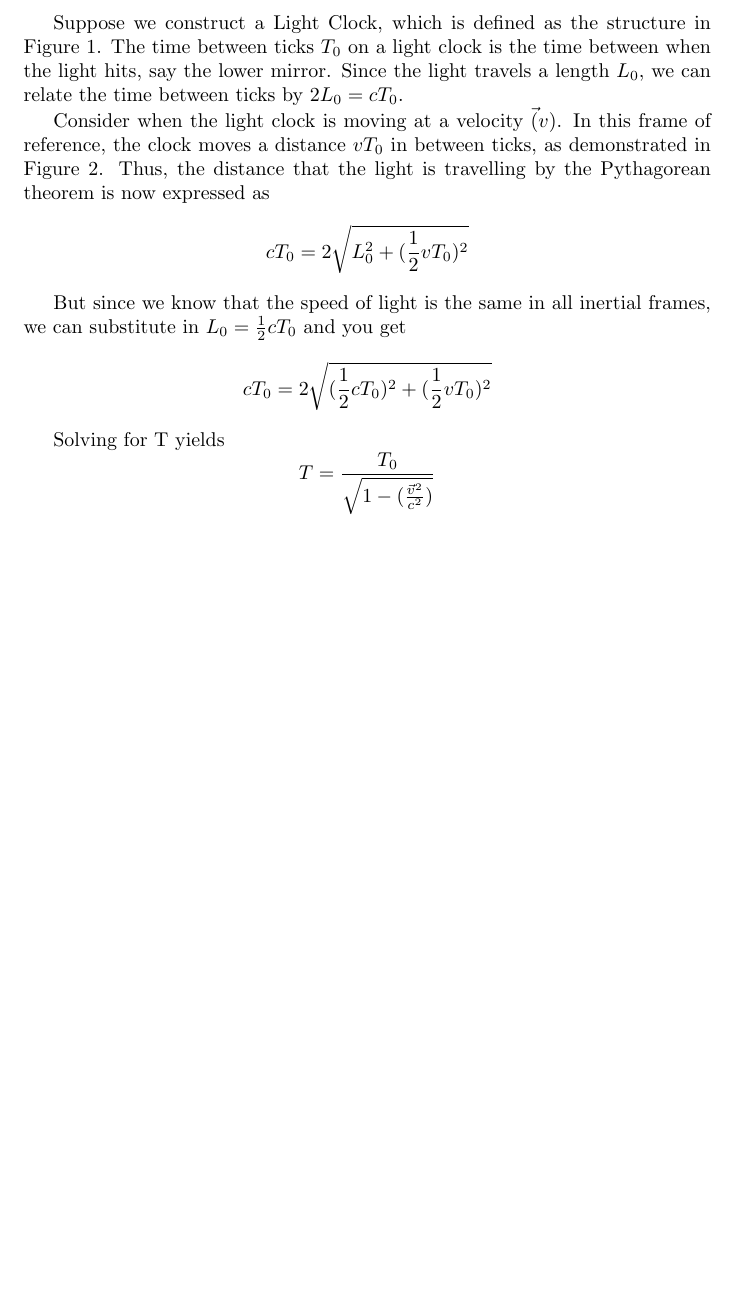
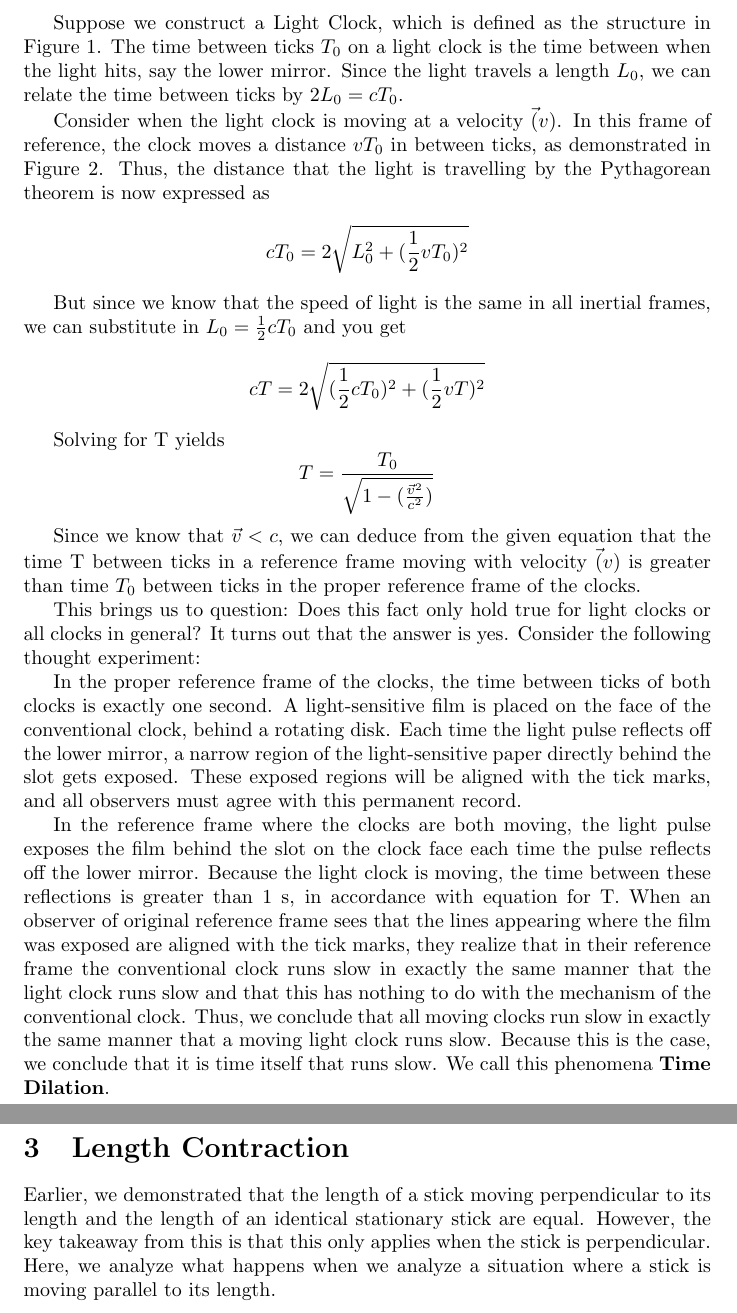
Before and after one commit to SishaarRao/Special-Relativity, a LaTeX document (latex/test.tex): part of page 5 of 5 before the commit and two parts of pages 5 and 6 of 6 after it, the two joined at a grey line, cut so that both start at the same text, the shorter picture padded with empty space. Compiled offline with pdfLaTeX.

Commit message:
Finished Time Dilation

```diff
--- a/latex/test.tex
+++ b/latex/test.tex
@@ -69,11 +69,24 @@ cT_0 = 2\sqrt{L_0^2 + (\frac{1}{2}vT_0)^2}
 
 But since we know that the speed of light is the same in all inertial frames, we can substitute in \(L_0 = \frac{1}{2}cT_0\) and you get
 \[
-cT_0 = 2\sqrt{(\frac{1}{2}cT_0)^2 + (\frac{1}{2}vT_0)^2}
+cT = 2\sqrt{(\frac{1}{2}cT_0)^2 + (\frac{1}{2}vT)^2}
 \]
 
 Solving for T yields
 \[
   T = \frac{T_0}{\sqrt{1 - (\frac{\vec{v}^2}{c^2})}}
 \]
+
+Since we know that \(\vec{v} < c\), we can deduce from the given equation that the time T between ticks in a reference frame moving with velocity \(\vec(v)\) is greater than time \(T_0\) between ticks in the proper reference frame of the clocks.
+
+This brings us to question: Does this fact only hold true for light clocks or all clocks in general? It turns out that the answer is yes. Consider the following thought experiment:
+
+In the proper reference frame of the clocks, the time between ticks of both clocks is exactly one second. A light-sensitive film is placed on the face of the conventional clock, behind a rotating disk. Each time the light pulse reflects off the lower mirror, a narrow region of the light-sensitive paper directly behind the slot gets exposed. These exposed regions will be aligned with the tick marks, and all observers must agree with this permanent record.
+
+In the reference frame where the clocks are both moving, the light pulse exposes the film behind the slot on the clock face each time the pulse reflects off the lower mirror. Because the light clock is moving, the time between these reflections is greater than 1 s, in accordance with equation for T. When an observer of original reference frame sees that the lines appearing where the film was exposed are aligned with the tick marks, they realize that in their reference frame the conventional clock runs slow in exactly the same manner that the light clock runs slow and that this has nothing to do with the mechanism of the conventional clock. Thus, we conclude that all moving clocks run slow in exactly the same manner that a moving light clock runs slow. Because this is the case, we conclude that it is time itself that runs slow. We call this phenomena \textbf{Time Dilation}.
+
+\newpage
+\section{Length Contraction}
+
+Earlier, we demonstrated that the length of a stick moving perpendicular to its length and the length of an identical stationary stick are equal. However, the key takeaway from this is that this only applies when the stick is perpendicular. Here, we analyze what happens when we analyze a situation where a stick is moving parallel to its length.
 \end{document}
```
Also changed, not shown: latex/test.pdf, 1 other file.
